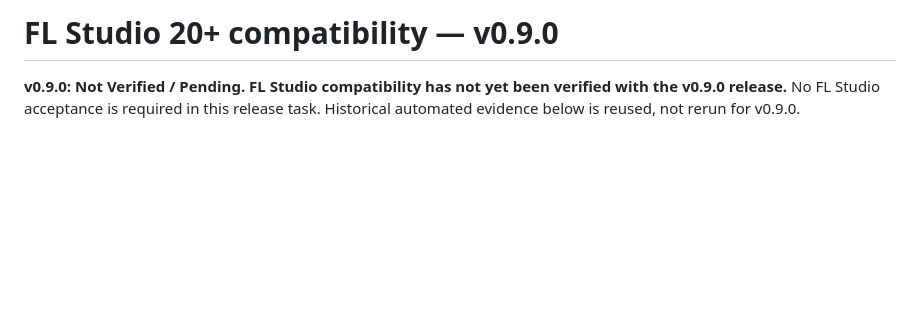
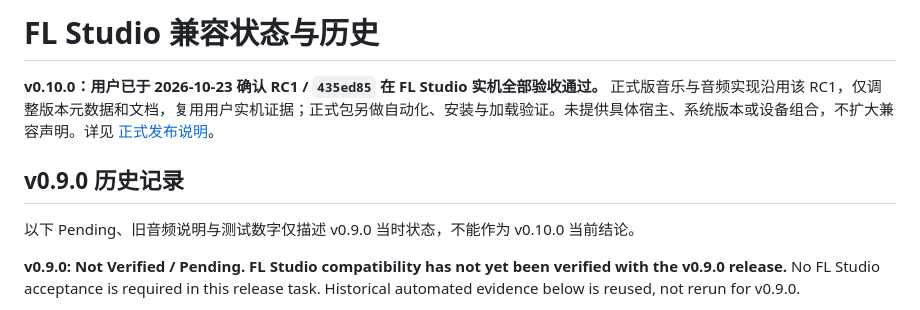
Before and after one commit to OldLai-ctrl/HarmonyContinuation, a Markdown page: docs/FL_STUDIO_COMPATIBILITY.md, the part around the change. Drawn GitHub-style; blank space fills up the shorter version.

Commit message:
docs: distinguish accepted RC1 hosts from historical FL status

```diff
--- a/docs/FL_STUDIO_COMPATIBILITY.md
+++ b/docs/FL_STUDIO_COMPATIBILITY.md
@@ -1,4 +1,10 @@
-# FL Studio 20+ compatibility — v0.9.0
+# FL Studio 兼容状态与历史
+
+**v0.10.0：用户已于 2026-10-23 确认 RC1 / `435ed85` 在 FL Studio 实机全部验收通过。** 正式版音乐与音频实现沿用该 RC1，仅调整版本元数据和文档，复用用户实机证据；正式包另做自动化、安装与加载验证。未提供具体宿主、系统版本或设备组合，不扩大兼容声明。详见 [正式发布说明](V0_10_RELEASE_NOTES.md)。
+
+## v0.9.0 历史记录
+
+以下 Pending、旧音频说明与测试数字仅描述 v0.9.0 当时状态，不能作为 v0.10.0 当前结论。
 
 **v0.9.0: Not Verified / Pending. FL Studio compatibility has not yet been verified with the v0.9.0 release.** No FL Studio acceptance is required in this release task. Historical automated evidence below is reused, not rerun for v0.9.0.
 
```
Also changed, not shown: README.md (+1 -1 lines).
